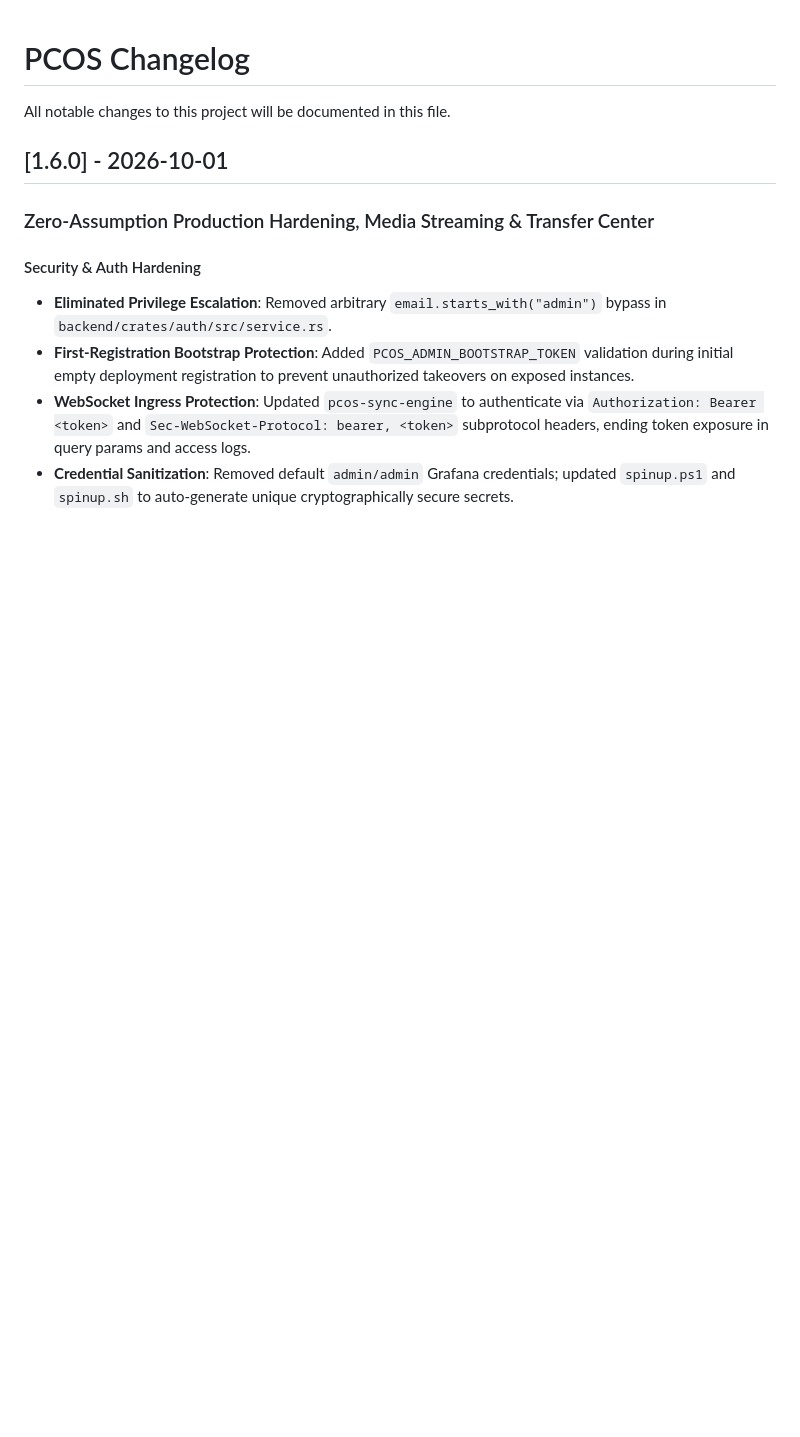
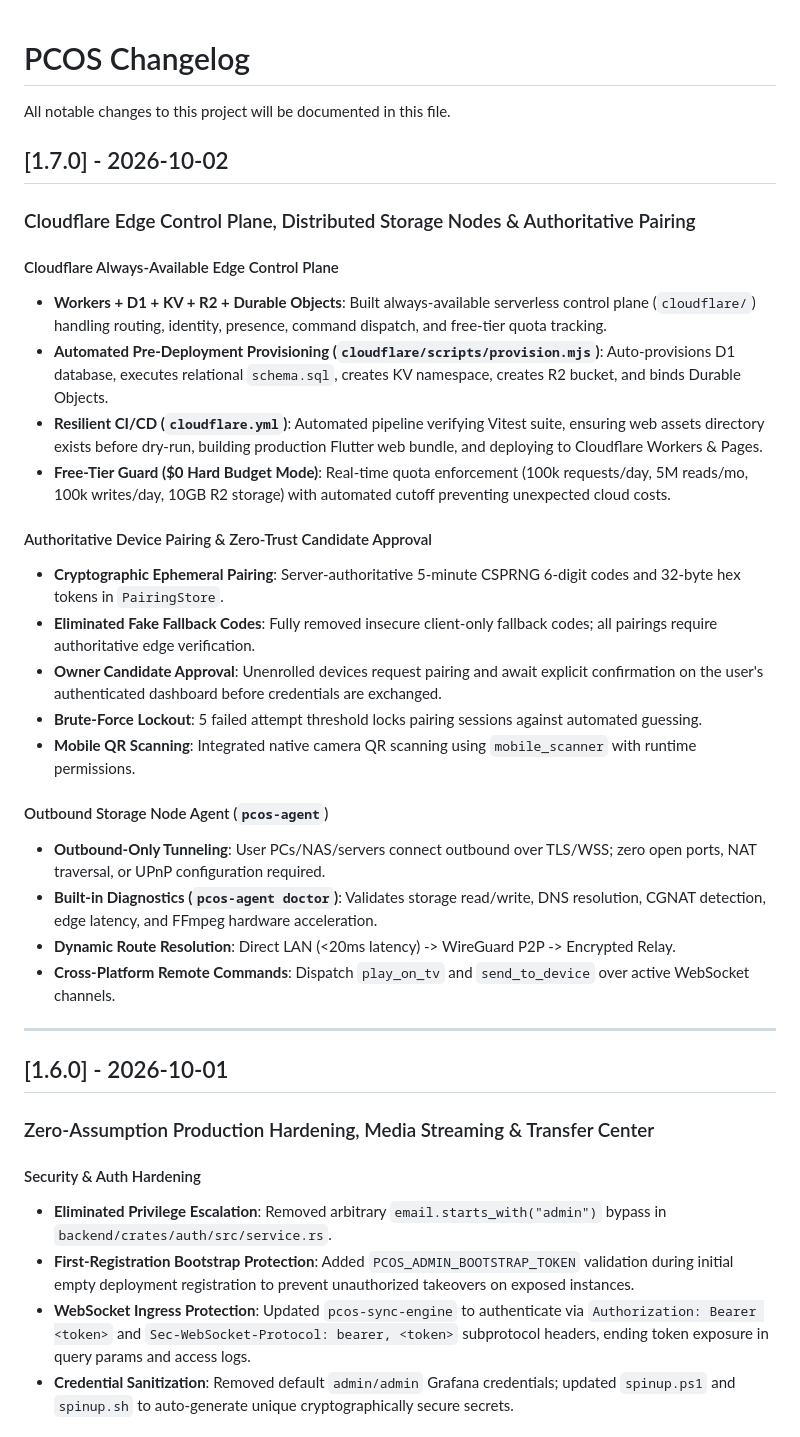
Before and after one commit to dayashimoga/pcos, a Markdown page: docs/CHANGELOG.md, the part around the change. GitHub-like rendering; blank space fills up the shorter version.

Commit message:
docs(changelog): document 1.7.0 cloudflare edge architecture and device pairing release

```diff
--- a/docs/CHANGELOG.md
+++ b/docs/CHANGELOG.md
@@ -1,6 +1,31 @@
 # PCOS Changelog
 
 All notable changes to this project will be documented in this file.
+
+## [1.7.0] - 2026-10-02
+
+### Cloudflare Edge Control Plane, Distributed Storage Nodes & Authoritative Pairing
+
+#### Cloudflare Always-Available Edge Control Plane
+- **Workers + D1 + KV + R2 + Durable Objects**: Built always-available serverless control plane (`cloudflare/`) handling routing, identity, presence, command dispatch, and free-tier quota tracking.
+- **Automated Pre-Deployment Provisioning (`cloudflare/scripts/provision.mjs`)**: Auto-provisions D1 database, executes relational `schema.sql`, creates KV namespace, creates R2 bucket, and binds Durable Objects.
+- **Resilient CI/CD (`cloudflare.yml`)**: Automated pipeline verifying Vitest suite, ensuring web assets directory exists before dry-run, building production Flutter web bundle, and deploying to Cloudflare Workers & Pages.
+- **Free-Tier Guard ($0 Hard Budget Mode)**: Real-time quota enforcement (100k requests/day, 5M reads/mo, 100k writes/day, 10GB R2 storage) with automated cutoff preventing unexpected cloud costs.
+
+#### Authoritative Device Pairing & Zero-Trust Candidate Approval
+- **Cryptographic Ephemeral Pairing**: Server-authoritative 5-minute CSPRNG 6-digit codes and 32-byte hex tokens in `PairingStore`.
+- **Eliminated Fake Fallback Codes**: Fully removed insecure client-only fallback codes; all pairings require authoritative edge verification.
+- **Owner Candidate Approval**: Unenrolled devices request pairing and await explicit confirmation on the user's authenticated dashboard before credentials are exchanged.
+- **Brute-Force Lockout**: 5 failed attempt threshold locks pairing sessions against automated guessing.
+- **Mobile QR Scanning**: Integrated native camera QR scanning using `mobile_scanner` with runtime permissions.
+
+#### Outbound Storage Node Agent (`pcos-agent`)
+- **Outbound-Only Tunneling**: User PCs/NAS/servers connect outbound over TLS/WSS; zero open ports, NAT traversal, or UPnP configuration required.
+- **Built-in Diagnostics (`pcos-agent doctor`)**: Validates storage read/write, DNS resolution, CGNAT detection, edge latency, and FFmpeg hardware acceleration.
+- **Dynamic Route Resolution**: Direct LAN (<20ms latency) -> WireGuard P2P -> Encrypted Relay.
+- **Cross-Platform Remote Commands**: Dispatch `play_on_tv` and `send_to_device` over active WebSocket channels.
+
+---
 
 ## [1.6.0] - 2026-10-01
 
```
